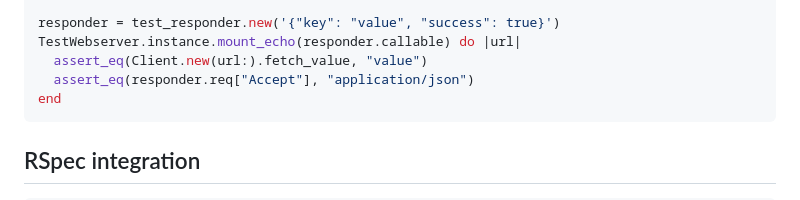
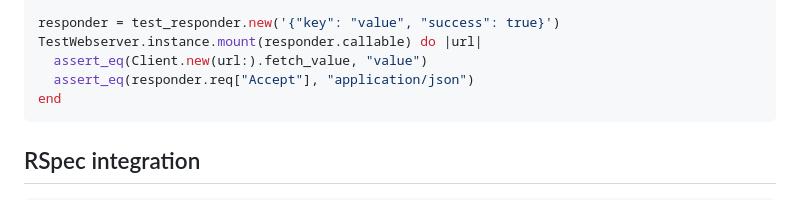
Before and after one commit to Slotos/Slotos, a Markdown page: webrick-no-vcr/markdown.md, the part around the change. Rendered like a GitHub page.

Commit message:
Fix wrong code in examples

```diff
--- a/webrick-no-vcr/markdown.md
+++ b/webrick-no-vcr/markdown.md
@@ -164,7 +164,7 @@ test_responder = Class.new do
 end
 
 responder = test_responder.new('{"key": "value", "success": true}')
-TestWebserver.instance.mount_echo(responder.callable) do |url|
+TestWebserver.instance.mount(responder.callable) do |url|
   assert_eq(Client.new(url:).fetch_value, "value")
   assert_eq(responder.req["Accept"], "application/json")
 end
```
